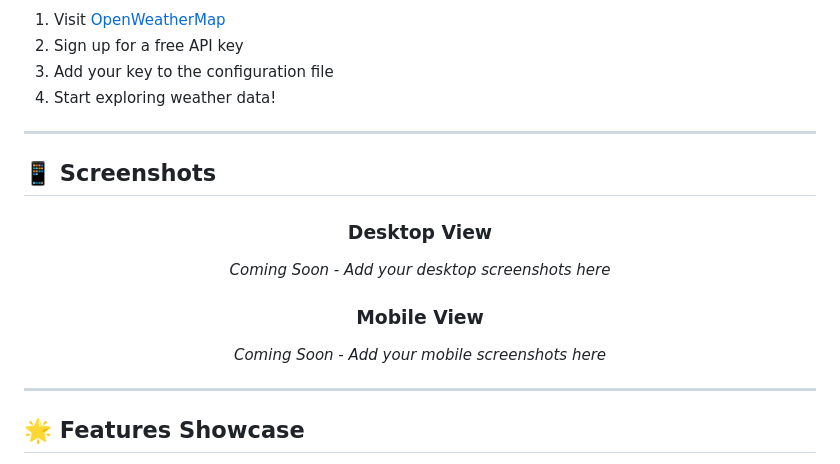
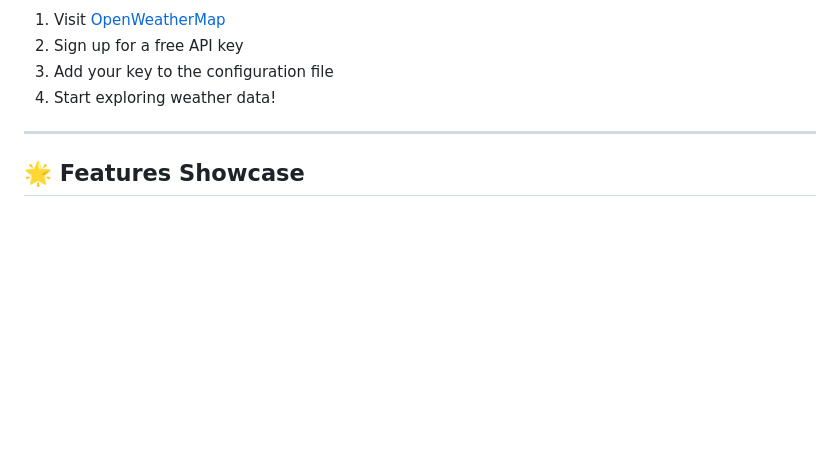
Before and after one commit to CodewithBikram2025/WeatherPro, a Markdown page: README.md, the part around the change. Rendered like a GitHub page; blank space fills up the shorter version.

```diff
--- a/README.md
+++ b/README.md
@@ -79,20 +79,6 @@ WeatherPro transforms weather data into beautiful, actionable insights. Built wi
 
 ---
 
-## 📱 **Screenshots**
-
-<div align="center">
-
-### Desktop View
-*Coming Soon - Add your desktop screenshots here*
-
-### Mobile View
-*Coming Soon - Add your mobile screenshots here*
-
-</div>
-
----
-
 ## 🌟 **Features Showcase**
 
 - ✅ **City Search** - Intelligent location finder
```
